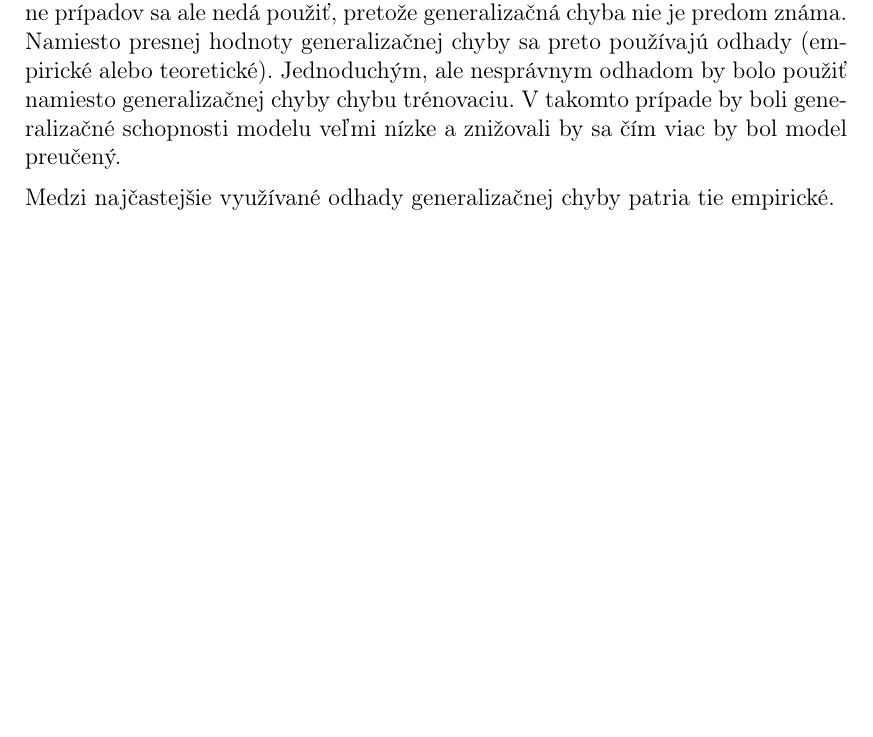
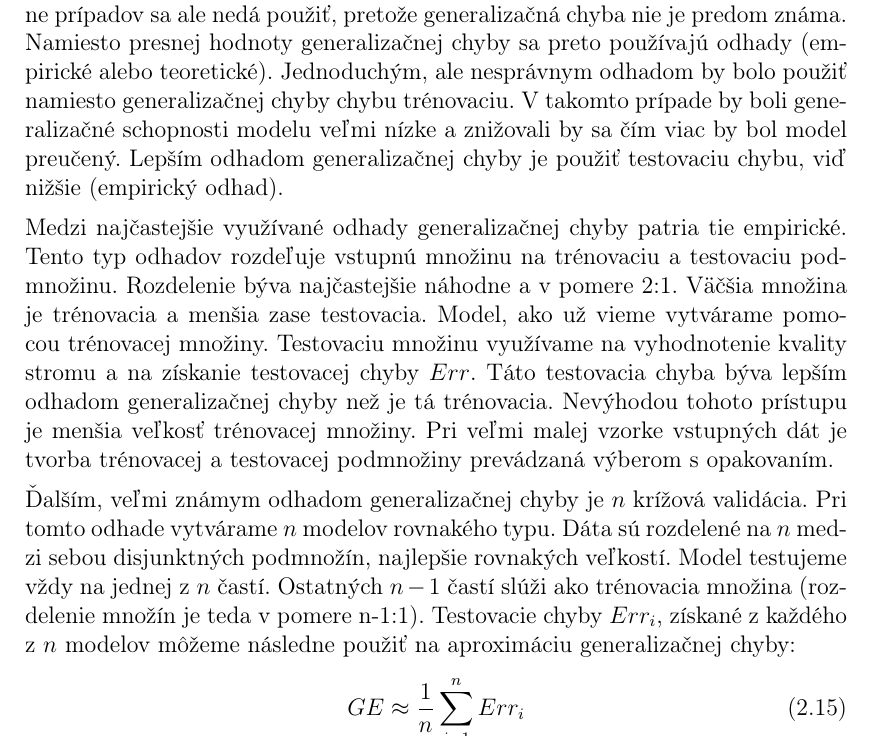
Before and after one commit to Surko/MasterThesis-Text, a LaTeX thesis (cs/prace.tex, which reads cs/kap1.tex): part of page 30 of 44 before the commit and part of page 30 of 45 after it, cut so that both start at the same text, the shorter picture padded with empty space. Compiled offline with pdfLaTeX.

Commit message:
Surko: 25052015> finished the generalization error subpart (n-fold cross validation, holdout)

```diff
--- a/cs/kap1.tex
+++ b/cs/kap1.tex
@@ -528,9 +528,16 @@ Generalizačná chyba $GE$ pre určitý model je definovaná ako pravdepodobnos
 ACC = 1 - GE.
 \end{equation}
 
-Presnosť modelu je najdôležitejším kritériom na vyhodnotenie modelov. Vo väčšine prípadov sa ale nedá použiť, pretože generalizačná chyba nie je predom známa. Namiesto presnej hodnoty generalizačnej chyby sa preto používajú odhady (empirické alebo teoretické). Jednoduchým, ale nesprávnym odhadom by bolo použiť namiesto generalizačnej chyby chybu trénovaciu. V takomto prípade by boli generalizačné schopnosti modelu veľmi nízke a znižovali by sa čím viac by bol model preučený.
+Presnosť modelu je najdôležitejším kritériom na vyhodnotenie modelov. Vo väčšine prípadov sa ale nedá použiť, pretože generalizačná chyba nie je predom známa. Namiesto presnej hodnoty generalizačnej chyby sa preto používajú odhady (empirické alebo teoretické). Jednoduchým, ale nesprávnym odhadom by bolo použiť namiesto generalizačnej chyby chybu trénovaciu. V takomto prípade by boli generalizačné schopnosti modelu veľmi nízke a znižovali by sa čím viac by bol model preučený. Lepším odhadom generalizačnej chyby je použiť testovaciu chybu, viď nižšie (empirický odhad).
 
-Medzi najčastejšie využívané odhady generalizačnej chyby patria tie empirické.
+Medzi najčastejšie využívané odhady generalizačnej chyby patria tie empirické. Tento typ odhadov rozdeľuje vstupnú množinu na trénovaciu a testovaciu podmnožinu. Rozdelenie býva najčastejšie náhodne a v pomere 2:1. Väčšia množina je trénovacia a menšia zase testovacia.
+Model, ako už vieme vytvárame pomocou trénovacej množiny. Testovaciu množinu využívame na vyhodnotenie kvality stromu a na získanie testovacej chyby $Err$. Táto testovacia chyba býva lepším odhadom generalizačnej chyby než je tá trénovacia. Nevýhodou tohoto prístupu je menšia veľkosť trénovacej množiny. Pri veľmi malej vzorke vstupných dát je tvorba trénovacej a testovacej podmnožiny prevádzaná výberom s opakovaním.
+
+Ďalším, veľmi známym odhadom generalizačnej chyby je $n$ krížová validácia. Pri tomto odhade vytvárame $n$ modelov rovnakého typu. Dáta sú rozdelené na $n$ medzi sebou disjunktných podmnožín, najlepšie rovnakých veľkostí. Model testujeme vždy na jednej z $n$ častí. Ostatných $n-1$ častí slúži ako trénovacia množina (rozdelenie množín je teda v pomere n-1:1). Testovacie chyby $Err_{i}$, získané z každého z $n$ modelov môžeme následne použiť na aproximáciu generalizačnej chyby:
+\begin{equation}
+GE \approx \dfrac{1}{n} \sum_{i=1}^{n} Err_{i}
+\end{equation}
+   ()
 \subsection{Alternatívne metriky}\label{kap1:2.6:2.6.2:Alternatives}
 
 \section{Techniky tvorby stromov}\label{kap1:2.7:DTTechniques}
```
